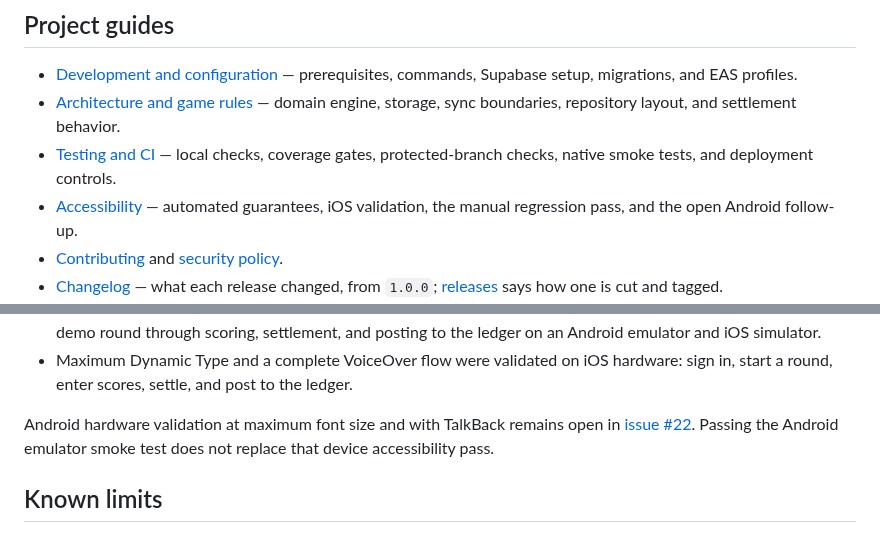
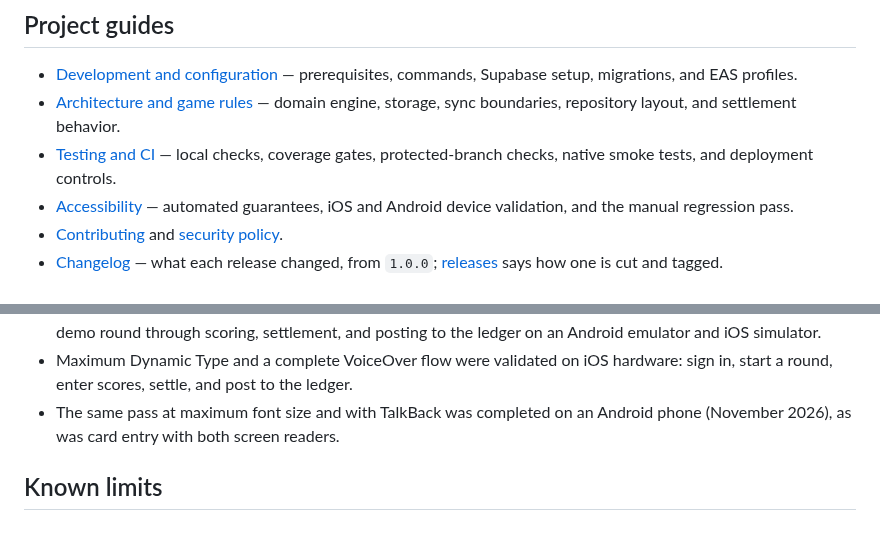
Before and after one commit to jwh3times/PressGolf, a Markdown page: README.md, 2 parts joined by grey strips. GitHub-like rendering.

```diff
--- a/README.md
+++ b/README.md
@@ -70,8 +70,8 @@ edited by hand.
   sync boundaries, repository layout, and settlement behavior.
 - [Testing and CI](docs/testing-and-ci.md) — local checks, coverage gates,
   protected-branch checks, native smoke tests, and deployment controls.
-- [Accessibility](docs/accessibility.md) — automated guarantees, iOS validation,
-  the manual regression pass, and the open Android follow-up.
+- [Accessibility](docs/accessibility.md) — automated guarantees, iOS and Android
+  device validation, and the manual regression pass.
 - [Contributing](CONTRIBUTING.md) and [security policy](SECURITY.md).
 - [Changelog](CHANGELOG.md) — what each release changed, from `1.0.0`;
   [releases](docs/agents/releases.md) says how one is cut and tagged.
@@ -119,11 +119,8 @@ As of October 2026:
 - Maximum Dynamic Type and a complete VoiceOver flow were validated on iOS
   hardware: sign in, start a round, enter scores, settle, and post to the
   ledger.
-
-Android hardware validation at maximum font size and with TalkBack remains
-open in [issue #22](https://github.com/jwh3times/PressGolf/issues/22). Passing
-the Android emulator smoke test does not replace that device accessibility
-pass.
+- The same pass at maximum font size and with TalkBack was completed on an
+  Android phone (November 2026), as was card entry with both screen readers.
 
 ## Known limits
 
```
Also changed, not shown: docs/accessibility.md (+28 -15 lines), docs/agents/docs.md (+2 -2 lines).
